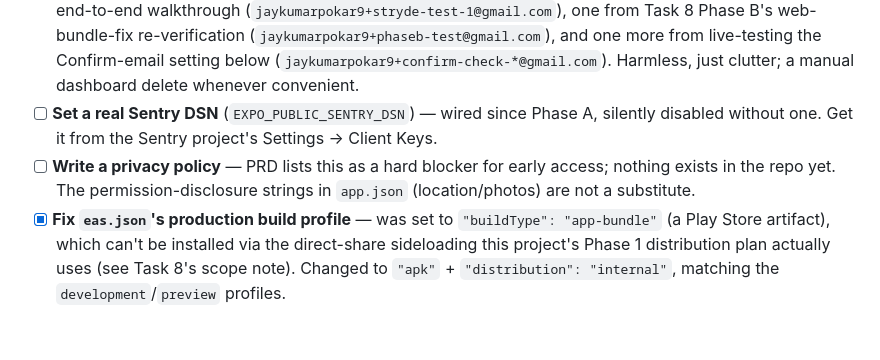
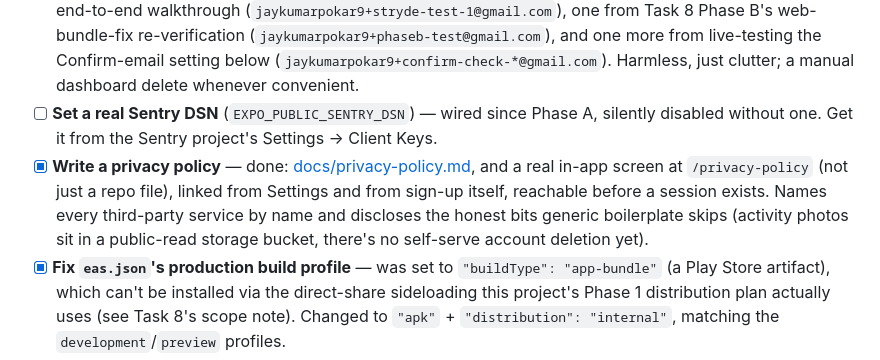
Before and after one commit to Jaykumar93/MarathonApp, a Markdown page: docs/plan/MAIN_PLAN.md, the part around the change. Rendered like a GitHub page; blank space fills up the shorter version.

Commit message:
Check off the privacy-policy pre-launch item, now that it's actually done

```diff
--- a/docs/plan/MAIN_PLAN.md
+++ b/docs/plan/MAIN_PLAN.md
@@ -134,7 +134,7 @@ Running checklist of things deliberately deferred along the way — each was a c
 - [x] **Live-verify the waitlist dashboard-approval fix** — done during Task 4 testing: approved a real test profile via `supabase db query --linked` (a privileged, non-PostgREST connection, same code path as the Table Editor) and confirmed `status`/`access_granted` actually persisted as `'approved'`/`true`, not silently reverted. Closes the item left open since Task 2.
 - [ ] **Clean up disposable test accounts** in `auth.users` — two from Task 2's RLS testing, one from Task 4's end-to-end walkthrough (`jaykumarpokar9+stryde-test-1@gmail.com`), one from Task 8 Phase B's web-bundle-fix re-verification (`jaykumarpokar9+phaseb-test@gmail.com`), and one more from live-testing the Confirm-email setting below (`jaykumarpokar9+confirm-check-*@gmail.com`). Harmless, just clutter; a manual dashboard delete whenever convenient.
 - [ ] **Set a real Sentry DSN** (`EXPO_PUBLIC_SENTRY_DSN`) — wired since Phase A, silently disabled without one. Get it from the Sentry project's Settings → Client Keys.
-- [ ] **Write a privacy policy** — PRD lists this as a hard blocker for early access; nothing exists in the repo yet. The permission-disclosure strings in `app.json` (location/photos) are not a substitute.
+- [x] **Write a privacy policy** — done: [docs/privacy-policy.md](../privacy-policy.md), and a real in-app screen at `/privacy-policy` (not just a repo file), linked from Settings and from sign-up itself, reachable before a session exists. Names every third-party service by name and discloses the honest bits generic boilerplate skips (activity photos sit in a public-read storage bucket, there's no self-serve account deletion yet).
 - [x] **Fix `eas.json`'s production build profile** — was set to `"buildType": "app-bundle"` (a Play Store artifact), which can't be installed via the direct-share sideloading this project's Phase 1 distribution plan actually uses (see Task 8's scope note). Changed to `"apk"` + `"distribution": "internal"`, matching the `development`/`preview` profiles.
 - [ ] **Apple Sign-In** — Google OAuth shipped (Phase F); Apple is still the disabled "coming soon" button in `sign-in.tsx`. Not needed for an Android-only Phase 1 build, but a real gap if iOS ever ships.
 - [ ] **Confirm background location survives a locked screen** — the dev-build dependency this was blocked on is resolved (Task 8 Phase B), the code path exists (`lib/runTracking/backgroundLocationTask.ts`), but this specific scenario has never been explicitly tested on a real device.
```
